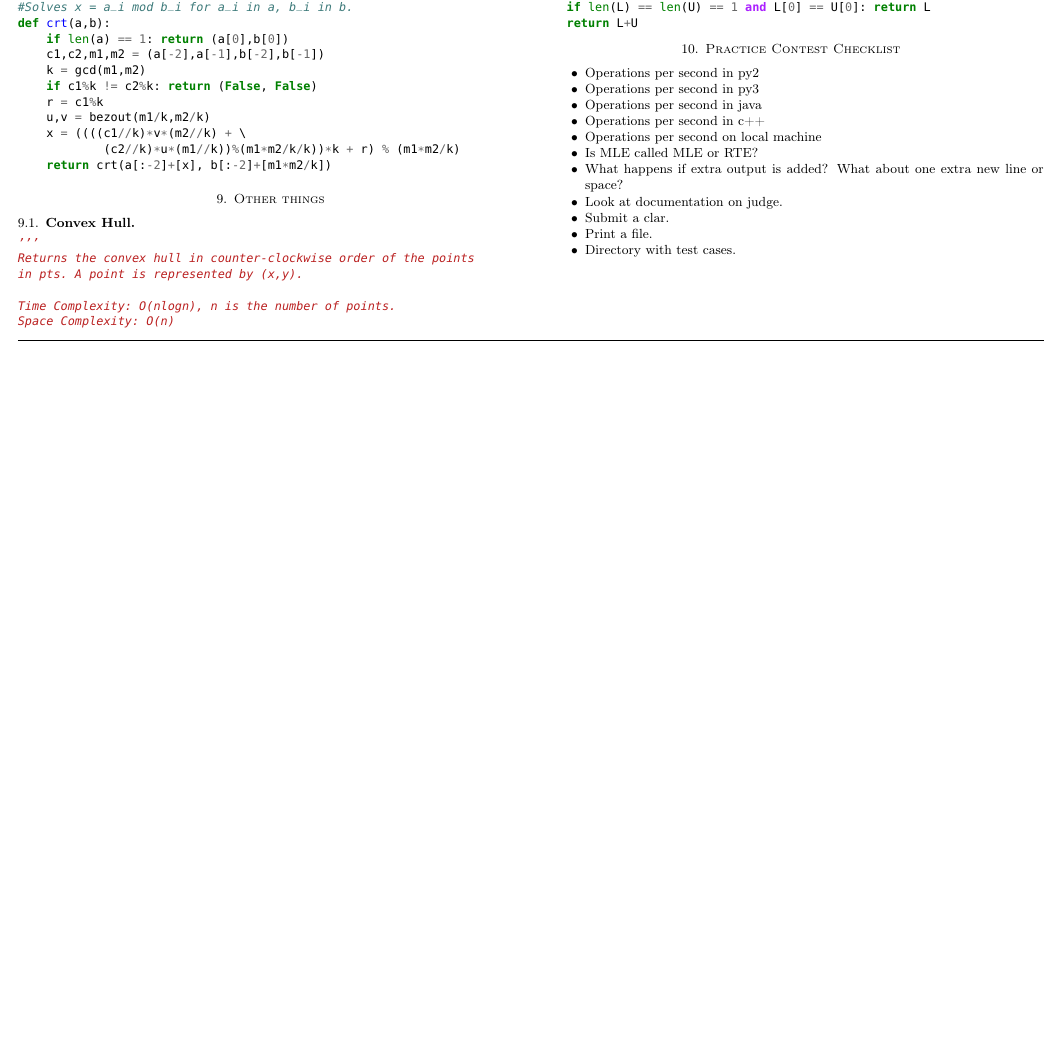
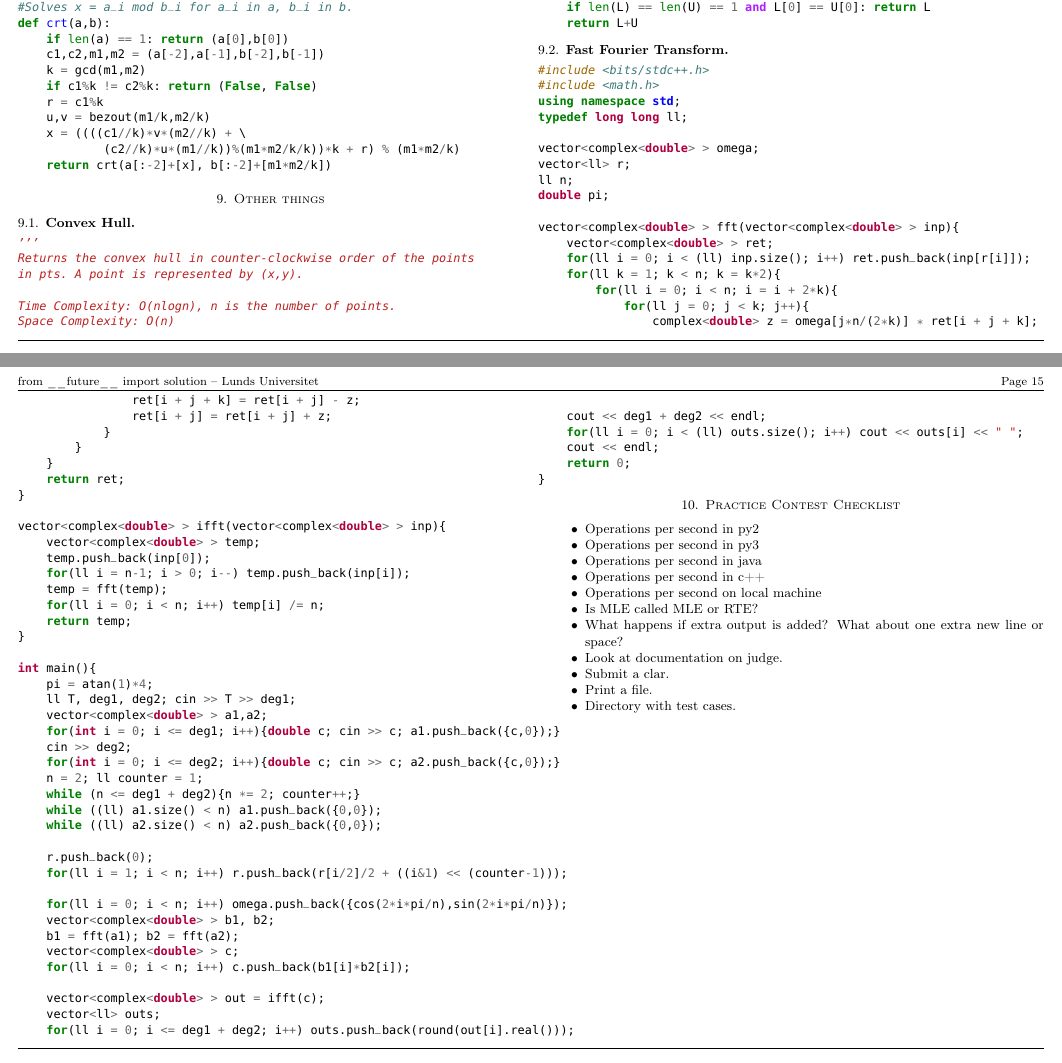
Before and after one commit to LarsAstrom/Notebook, a LaTeX paper (main.tex): part of page 14 of 14 before the commit and two parts of pages 14 and 15 of 15 after it, the two joined at a grey line, cut so that both start at the same text, the shorter picture padded with empty space. Compiled offline with pdfLaTeX.

Commit message:
updated main w fft mannen

```diff
--- a/main.tex
+++ b/main.tex
@@ -137,6 +137,8 @@
 \section{Other things}
 \subsection{Convex Hull}
 \codep{convexhull.py}
+\subsection{Fast Fourier Transform}
+\codec{fft.cpp}
 \section{Practice Contest Checklist}
 \begin{itemize}
     \item Operations per second in py2
```
